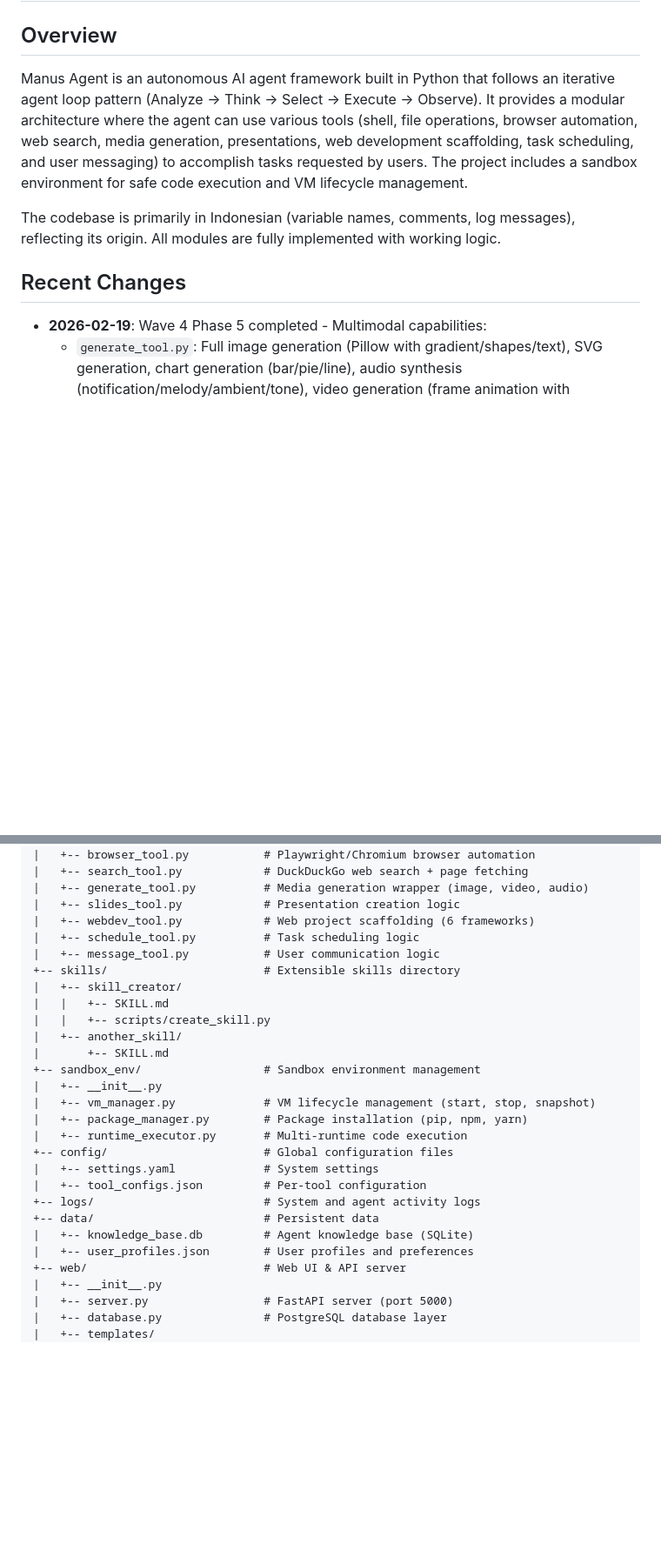
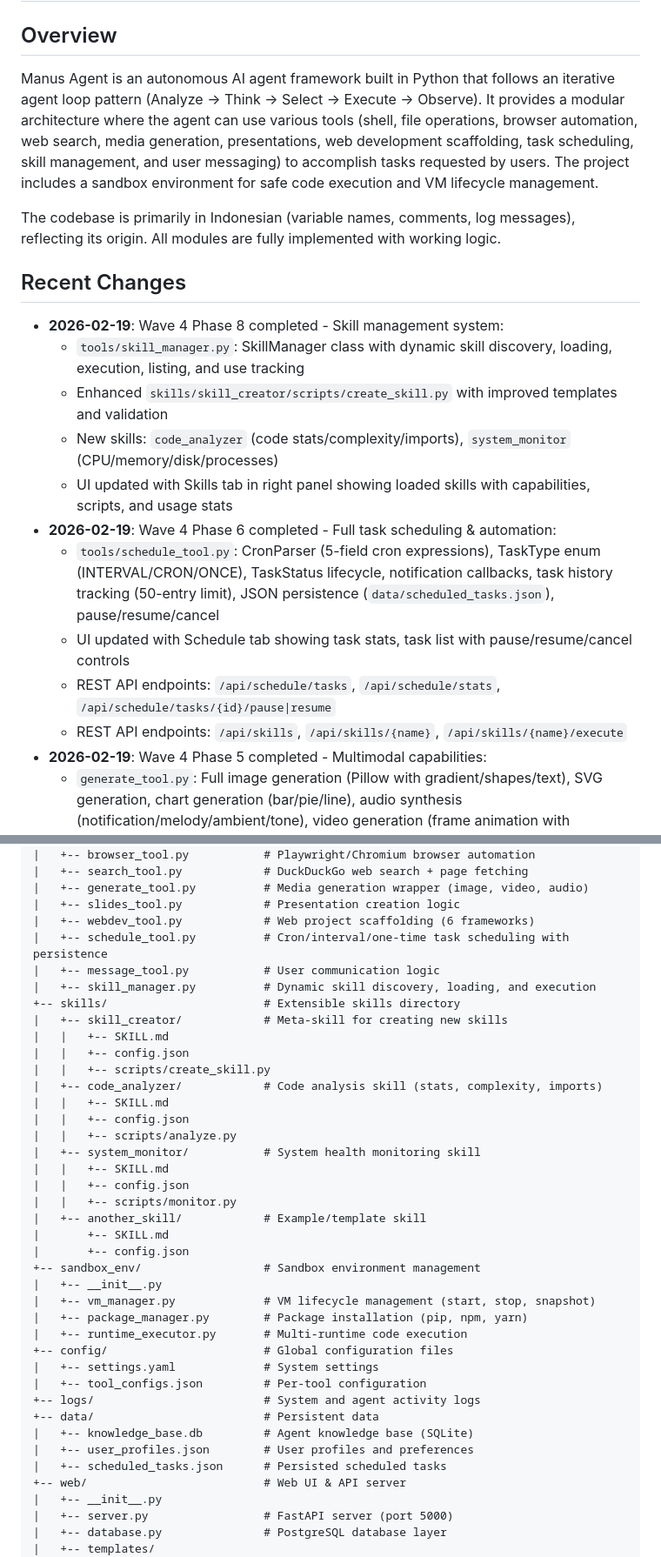
Before and after one commit to dugongyete-ui/agent-manus, a Markdown page: replit.md, 2 parts joined by grey strips. Shown at 87% size. GitHub-like rendering; blank space fills up the shorter version.

```diff
--- a/replit.md
+++ b/replit.md
@@ -2,12 +2,22 @@
 
 ## Overview
 
-Manus Agent is an autonomous AI agent framework built in Python that follows an iterative agent loop pattern (Analyze -> Think -> Select -> Execute -> Observe). It provides a modular architecture where the agent can use various tools (shell, file operations, browser automation, web search, media generation, presentations, web development scaffolding, task scheduling, and user messaging) to accomplish tasks requested by users. The project includes a sandbox environment for safe code execution and VM lifecycle management.
+Manus Agent is an autonomous AI agent framework built in Python that follows an iterative agent loop pattern (Analyze -> Think -> Select -> Execute -> Observe). It provides a modular architecture where the agent can use various tools (shell, file operations, browser automation, web search, media generation, presentations, web development scaffolding, task scheduling, skill management, and user messaging) to accomplish tasks requested by users. The project includes a sandbox environment for safe code execution and VM lifecycle management.
 
 The codebase is primarily in Indonesian (variable names, comments, log messages), reflecting its origin. All modules are fully implemented with working logic.
 
 ## Recent Changes
 
+- **2026-02-19**: Wave 4 Phase 8 completed - Skill management system:
+  - `tools/skill_manager.py`: SkillManager class with dynamic skill discovery, loading, execution, listing, and use tracking
+  - Enhanced `skills/skill_creator/scripts/create_skill.py` with improved templates and validation
+  - New skills: `code_analyzer` (code stats/complexity/imports), `system_monitor` (CPU/memory/disk/processes)
+  - UI updated with Skills tab in right panel showing loaded skills with capabilities, scripts, and usage stats
+- **2026-02-19**: Wave 4 Phase 6 completed - Full task scheduling & automation:
+  - `tools/schedule_tool.py`: CronParser (5-field cron expressions), TaskType enum (INTERVAL/CRON/ONCE), TaskStatus lifecycle, notification callbacks, task history tracking (50-entry limit), JSON persistence (`data/scheduled_tasks.json`), pause/resume/cancel
+  - UI updated with Schedule tab showing task stats, task list with pause/resume/cancel controls
+  - REST API endpoints: `/api/schedule/tasks`, `/api/schedule/stats`, `/api/schedule/tasks/{id}/pause|resume`
+  - REST API endpoints: `/api/skills`, `/api/skills/{name}`, `/api/skills/{name}/execute`
 - **2026-02-19**: Wave 4 Phase 5 completed - Multimodal capabilities:
   - `generate_tool.py`: Full image generation (Pillow with gradient/shapes/text), SVG generation, chart generation (bar/pie/line), audio synthesis (notification/melody/ambient/tone), video generation (frame animation with ffmpeg/GIF fallback), document generation (HTML/Markdown/text)
   - `file_tool.py`: Multimodal document understanding - PDF extraction (PyPDF2), image analysis (dimensions/mode/brightness/histogram/thumbnail), audio analysis (mutagen/wave metadata), code analysis (function/class/import extraction), CSV/JSON/YAML/XML parsing, file search, directory tree, binary read/write, base64 encoding
@@ -43,14 +53,25 @@ Preferred communication style: Simple, everyday language.
 |   +-- generate_tool.py          # Media generation wrapper (image, video, audio)
 |   +-- slides_tool.py            # Presentation creation logic
 |   +-- webdev_tool.py            # Web project scaffolding (6 frameworks)
-|   +-- schedule_tool.py          # Task scheduling logic
+|   +-- schedule_tool.py          # Cron/interval/one-time task scheduling with persistence
 |   +-- message_tool.py           # User communication logic
+|   +-- skill_manager.py          # Dynamic skill discovery, loading, and execution
 +-- skills/                       # Extensible skills directory
-|   +-- skill_creator/
+|   +-- skill_creator/            # Meta-skill for creating new skills
 |   |   +-- SKILL.md
+|   |   +-- config.json
 |   |   +-- scripts/create_skill.py
-|   +-- another_skill/
+|   +-- code_analyzer/            # Code analysis skill (stats, complexity, imports)
+|   |   +-- SKILL.md
+|   |   +-- config.json
+|   |   +-- scripts/analyze.py
+|   +-- system_monitor/           # System health monitoring skill
+|   |   +-- SKILL.md
+|   |   +-- config.json
+|   |   +-- scripts/monitor.py
+|   +-- another_skill/            # Example/template skill
 |       +-- SKILL.md
+|       +-- config.json
 +-- sandbox_env/                  # Sandbox environment management
 |   +-- __init__.py
 |   +-- vm_manager.py             # VM lifecycle management (start, stop, snapshot)
@@ -63,6 +84,7 @@ Preferred communication style: Simple, everyday language.
 +-- data/                         # Persistent data
 |   +-- knowledge_base.db         # Agent knowledge base (SQLite)
 |   +-- user_profiles.json        # User profiles and preferences
+|   +-- scheduled_tasks.json      # Persisted scheduled tasks
 +-- web/                          # Web UI & API server
 |   +-- __init__.py
 |   +-- server.py                 # FastAPI server (port 5000)
```
Also changed, not shown: other parts of replit.md (+21 -3 lines).
